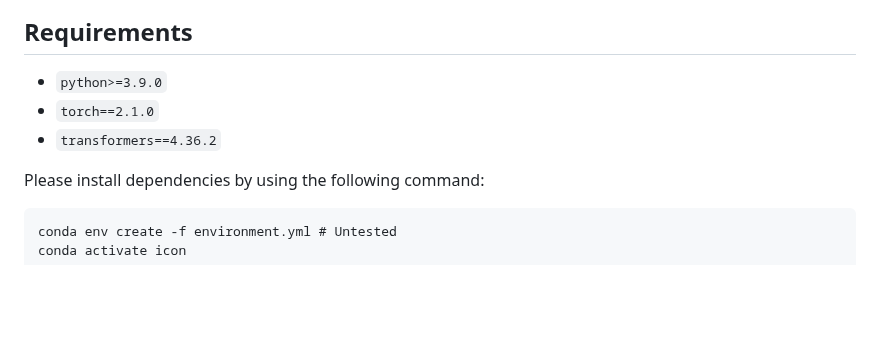
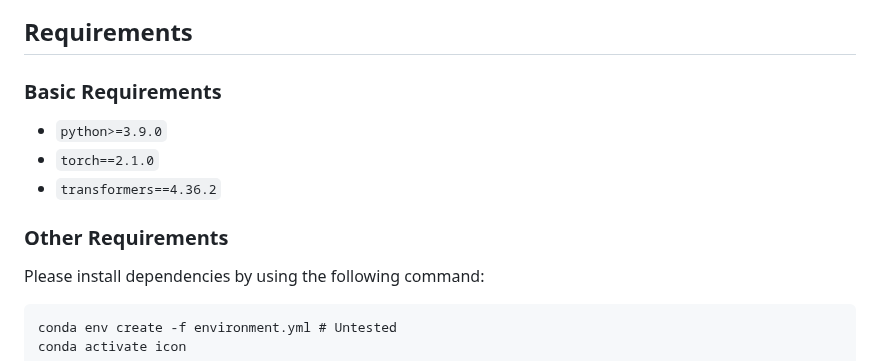
Before and after one commit to wjhou/ICon, a Markdown page: README.md, the part around the change. Rendered like a GitHub page; blank space fills up the shorter version.

````diff
--- a/README.md
+++ b/README.md
@@ -9,10 +9,12 @@ Previous research on radiology report generation has made significant progress i
 
 ## Requirements
 
+### Basic Requirements
 - `python>=3.9.0`
 - `torch==2.1.0`
 - `transformers==4.36.2`
 
+### Other Requirements
 Please install dependencies by using the following command:
 
 ```
````
